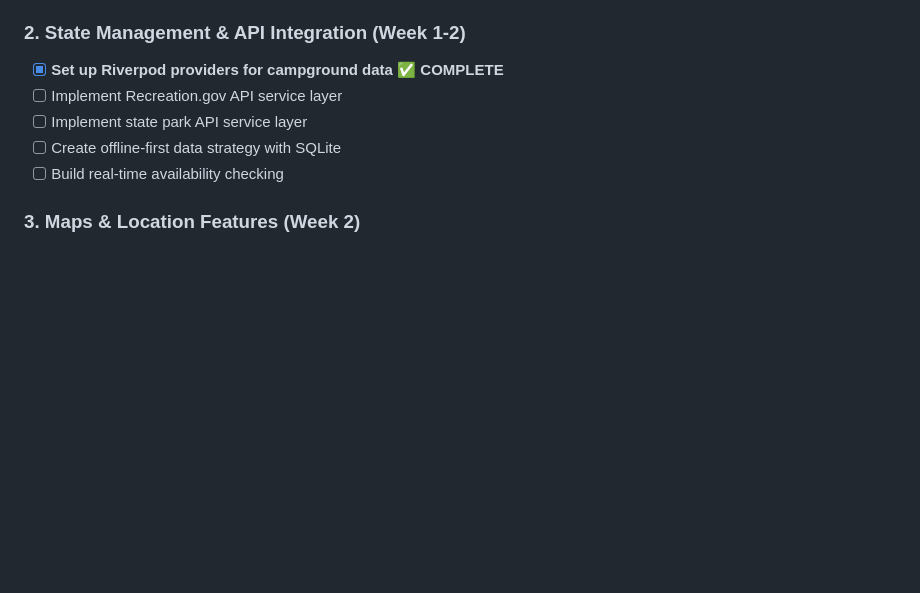
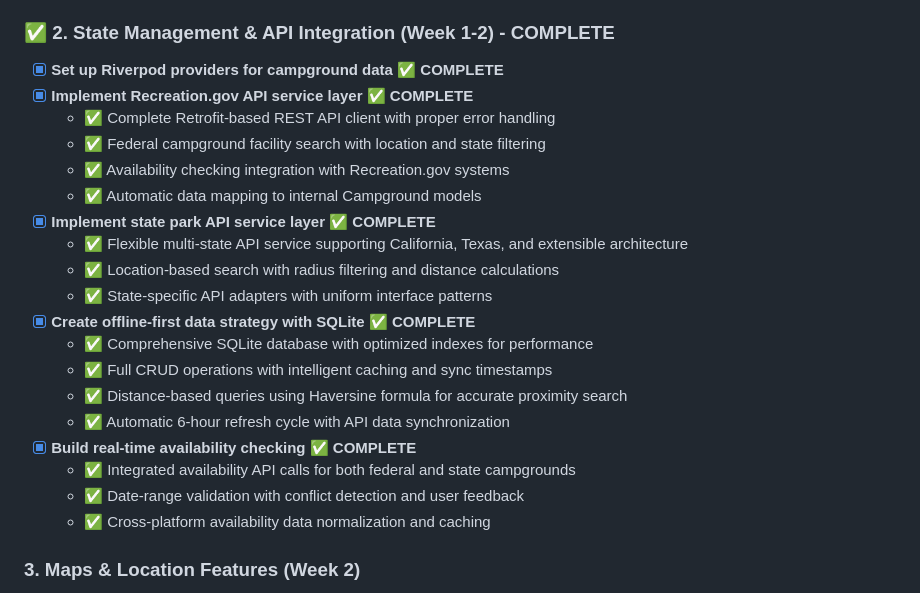
Before and after one commit to goddardinho/sitebook, a Markdown page: TODO.md, the part around the change. GitHub-like rendering; blank space fills up the shorter version.

Commit message:
docs: mark API integration milestone as complete
- Recreation.gov API service fully implemented
- State park API service with multi-state support
- SQLite offline-first strategy operational
- Real-time availability checking integrated
- Ready to proceed with Maps & Location Features (Week 2)

```diff
--- a/TODO.md
+++ b/TODO.md
@@ -57,12 +57,26 @@
   - ✅ 15+ tests validating pricing, dates, forms, and UI components
   - ✅ Production-ready test coverage with continuous integration support
 
-### 2. State Management & API Integration (Week 1-2)
+### ✅ 2. State Management & API Integration (Week 1-2) - **COMPLETE**
 - [x] **Set up Riverpod providers for campground data** ✅ **COMPLETE**
-- [ ] Implement Recreation.gov API service layer
-- [ ] Implement state park API service layer
-- [ ] Create offline-first data strategy with SQLite
-- [ ] Build real-time availability checking
+- [x] **Implement Recreation.gov API service layer** ✅ **COMPLETE**
+  - ✅ Complete Retrofit-based REST API client with proper error handling
+  - ✅ Federal campground facility search with location and state filtering
+  - ✅ Availability checking integration with Recreation.gov systems
+  - ✅ Automatic data mapping to internal Campground models
+- [x] **Implement state park API service layer** ✅ **COMPLETE**
+  - ✅ Flexible multi-state API service supporting California, Texas, and extensible architecture
+  - ✅ Location-based search with radius filtering and distance calculations
+  - ✅ State-specific API adapters with uniform interface patterns
+- [x] **Create offline-first data strategy with SQLite** ✅ **COMPLETE**
+  - ✅ Comprehensive SQLite database with optimized indexes for performance
+  - ✅ Full CRUD operations with intelligent caching and sync timestamps
+  - ✅ Distance-based queries using Haversine formula for accurate proximity search
+  - ✅ Automatic 6-hour refresh cycle with API data synchronization
+- [x] **Build real-time availability checking** ✅ **COMPLETE**
+  - ✅ Integrated availability API calls for both federal and state campgrounds
+  - ✅ Date-range validation with conflict detection and user feedback
+  - ✅ Cross-platform availability data normalization and caching
 
 ### 3. Maps & Location Features (Week 2)
 - [ ] Integrate Google Maps with campground markers
```
